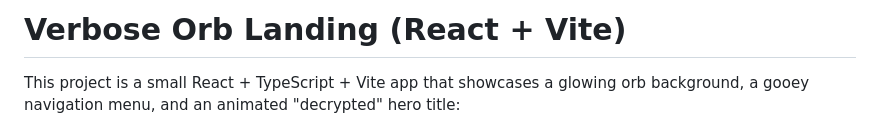
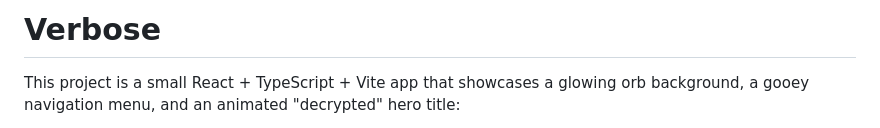
Before and after one commit to vabxic/verbose, a Markdown page: README.md, the part around the change. GitHub-like rendering.

Commit message:
Update README.md
Updated project title and removed 'Landing' from the name.

```diff
--- a/README.md
+++ b/README.md
@@ -1,4 +1,4 @@
-# Verbose Orb Landing (React + Vite)
+# Verbose
 
 This project is a small React + TypeScript + Vite app that showcases a glowing orb background, a gooey navigation menu, and an animated "decrypted" hero title:
 
```
